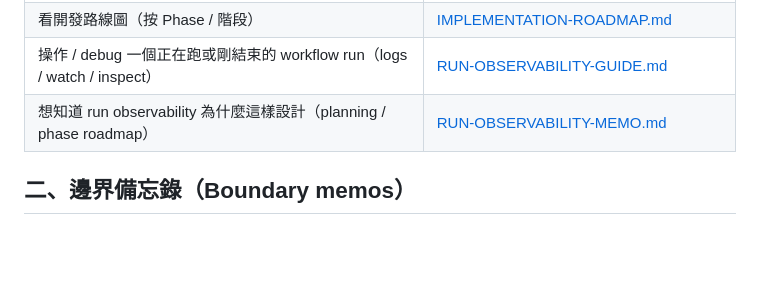
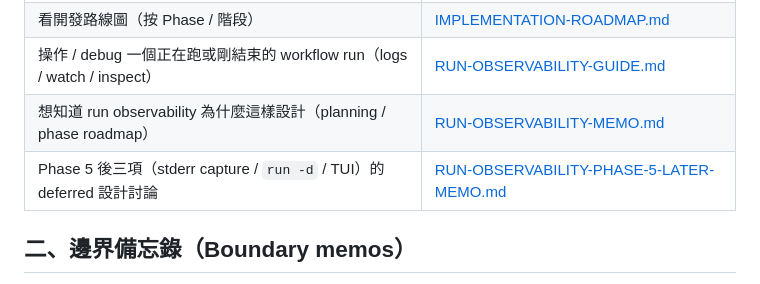
Before and after one commit to jack755051/charlie-ai-protocols, a Markdown page: docs/cap/README.md, the part around the change. Rendered like a GitHub page; blank space fills up the shorter version.

```diff
--- a/docs/cap/README.md
+++ b/docs/cap/README.md
@@ -16,6 +16,7 @@
 | 看開發路線圖（按 Phase / 階段） | [IMPLEMENTATION-ROADMAP.md](IMPLEMENTATION-ROADMAP.md) |
 | 操作 / debug 一個正在跑或剛結束的 workflow run（logs / watch / inspect） | [RUN-OBSERVABILITY-GUIDE.md](RUN-OBSERVABILITY-GUIDE.md) |
 | 想知道 run observability 為什麼這樣設計（planning / phase roadmap） | [RUN-OBSERVABILITY-MEMO.md](RUN-OBSERVABILITY-MEMO.md) |
+| Phase 5 後三項（stderr capture / `run -d` / TUI）的 deferred 設計討論 | [RUN-OBSERVABILITY-PHASE-5-LATER-MEMO.md](RUN-OBSERVABILITY-PHASE-5-LATER-MEMO.md) |
 
 ## 二、邊界備忘錄（Boundary memos）
 
```
Also changed, not shown: docs/cap/RUN-OBSERVABILITY-PHASE-5-LATER-MEMO.md (added, +219 -0 lines).
